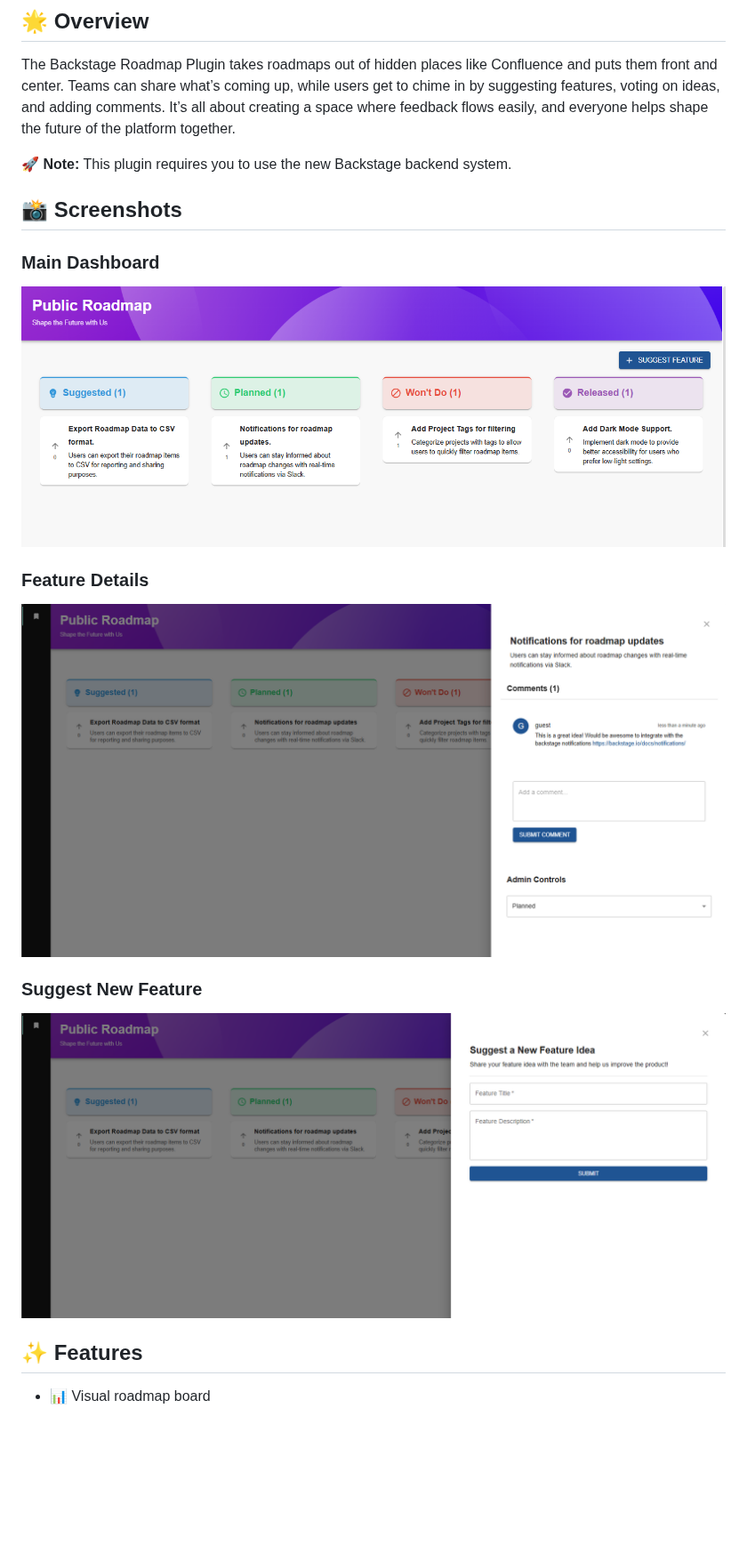
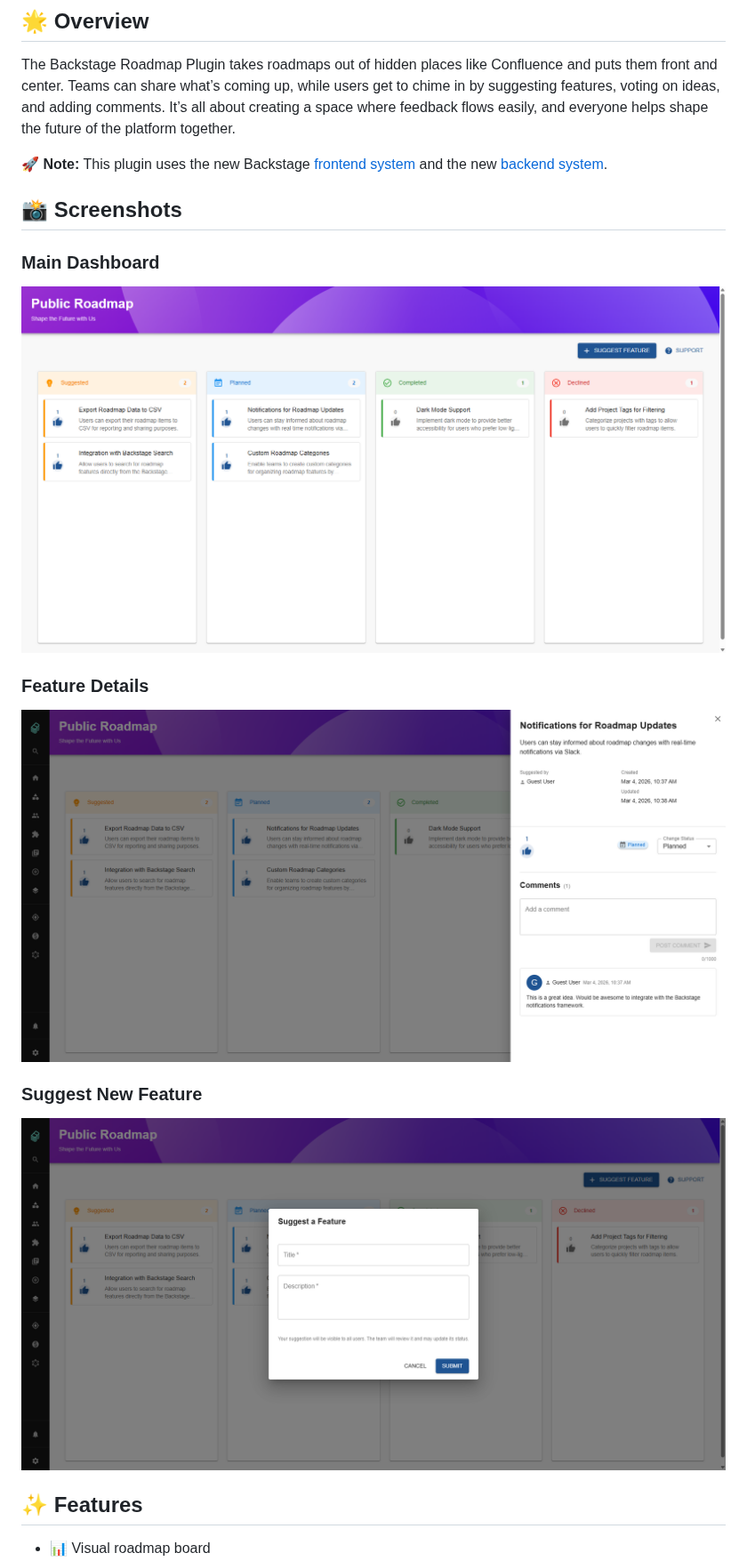
Before and after one commit to rothenbergt/backstage-roadmap-plugin, a Markdown page: README.md, the part around the change. Shown at 89% size. Rendered like a GitHub page; pictures changed too: assets/FeatureDetailsDrawer.png, assets/MainDashboard.png, assets/SuggestionDrawer.png; blank space fills up the shorter version.

Commit message:
updated readme with new screenshots

```diff
--- a/README.md
+++ b/README.md
@@ -11,7 +11,7 @@
 
 The Backstage Roadmap Plugin takes roadmaps out of hidden places like Confluence and puts them front and center. Teams can share what’s coming up, while users get to chime in by suggesting features, voting on ideas, and adding comments. It’s all about creating a space where feedback flows easily, and everyone helps shape the future of the platform together.
 
-🚀 **Note:** This plugin requires you to use the new Backstage backend system.
+🚀 **Note:** This plugin uses the new Backstage [frontend system](https://backstage.io/docs/frontend-system/) and the new [backend system](https://backstage.io/docs/backend-system/).
 
 ## 📸 Screenshots
 
```
